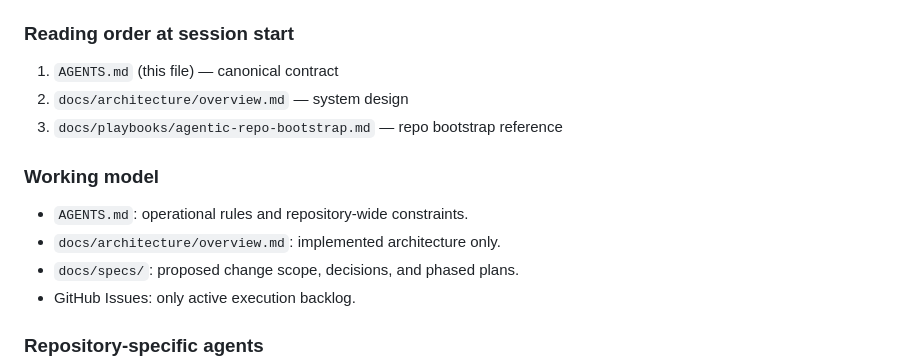
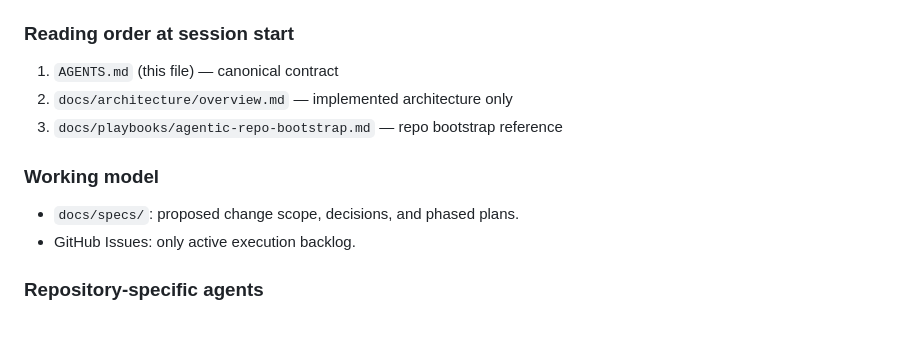
Before and after one commit to AIOjPINEDA/EHR_Local, a Markdown page: AGENTS.md, the part around one of its changes. Rendered like a GitHub page; blank space fills up the shorter version.

```diff
--- a/AGENTS.md
+++ b/AGENTS.md
@@ -157,13 +139,11 @@ Data models follow FHIR nomenclature: `Patient`, `Practitioner`, `Encounter`, `C
 ### Reading order at session start
 
 1. `AGENTS.md` (this file) — canonical contract
-2. `docs/architecture/overview.md` — system design
+2. `docs/architecture/overview.md` — implemented architecture only
 3. `docs/playbooks/agentic-repo-bootstrap.md` — repo bootstrap reference
 
 ### Working model
 
-- `AGENTS.md`: operational rules and repository-wide constraints.
-- `docs/architecture/overview.md`: implemented architecture only.
 - `docs/specs/`: proposed change scope, decisions, and phased plans.
 - GitHub Issues: only active execution backlog.
 
```
Also changed, not shown: other parts of AGENTS.md (+15 -54 lines).
